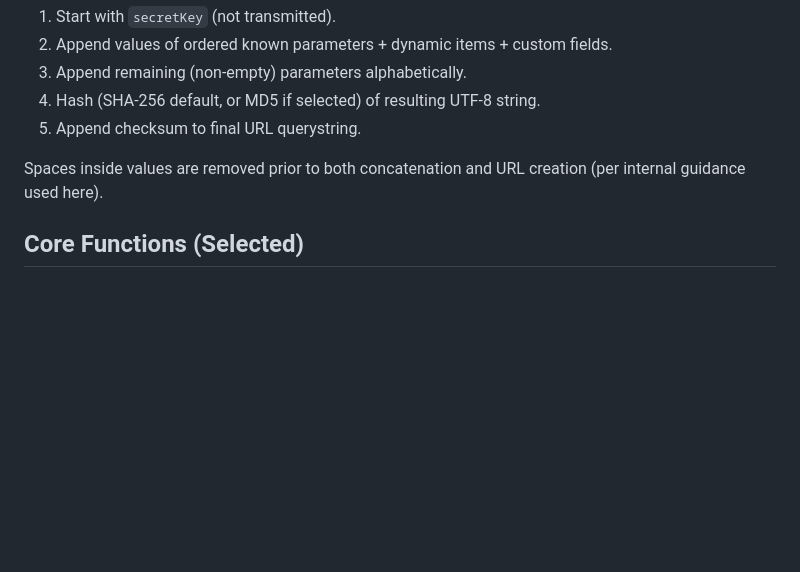
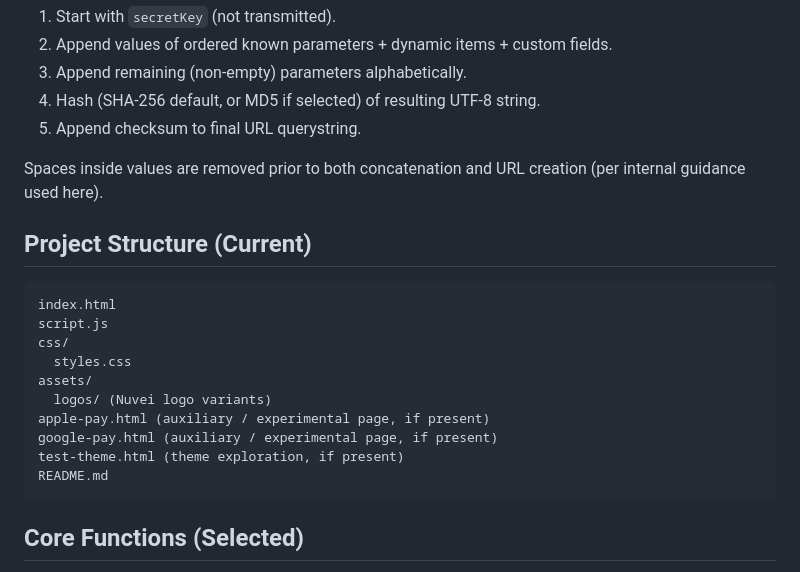
Before and after one commit to barshaid/checksumcalc, a Markdown page: README.md, the part around the change. GitHub-like rendering; blank space fills up the shorter version.

````diff
--- a/README.md
+++ b/README.md
@@ -91,6 +91,20 @@ A client‑side sandbox helper for building and testing Nuvei (SafeCharge) hoste
 
 Spaces inside values are removed prior to both concatenation and URL creation (per internal guidance used here).
 
+## Project Structure (Current)
+```
+index.html
+script.js
+css/
+  styles.css
+assets/
+  logos/ (Nuvei logo variants)
+apple-pay.html (auxiliary / experimental page, if present)
+google-pay.html (auxiliary / experimental page, if present)
+test-theme.html (theme exploration, if present)
+README.md
+```
+
 ## Core Functions (Selected)
 - `generateCashierUrl()` – validation, data cleaning, checksum + URL assembly.
 - `createChecksumString(data, secretKey)` – ordered concatenation logic.
````
